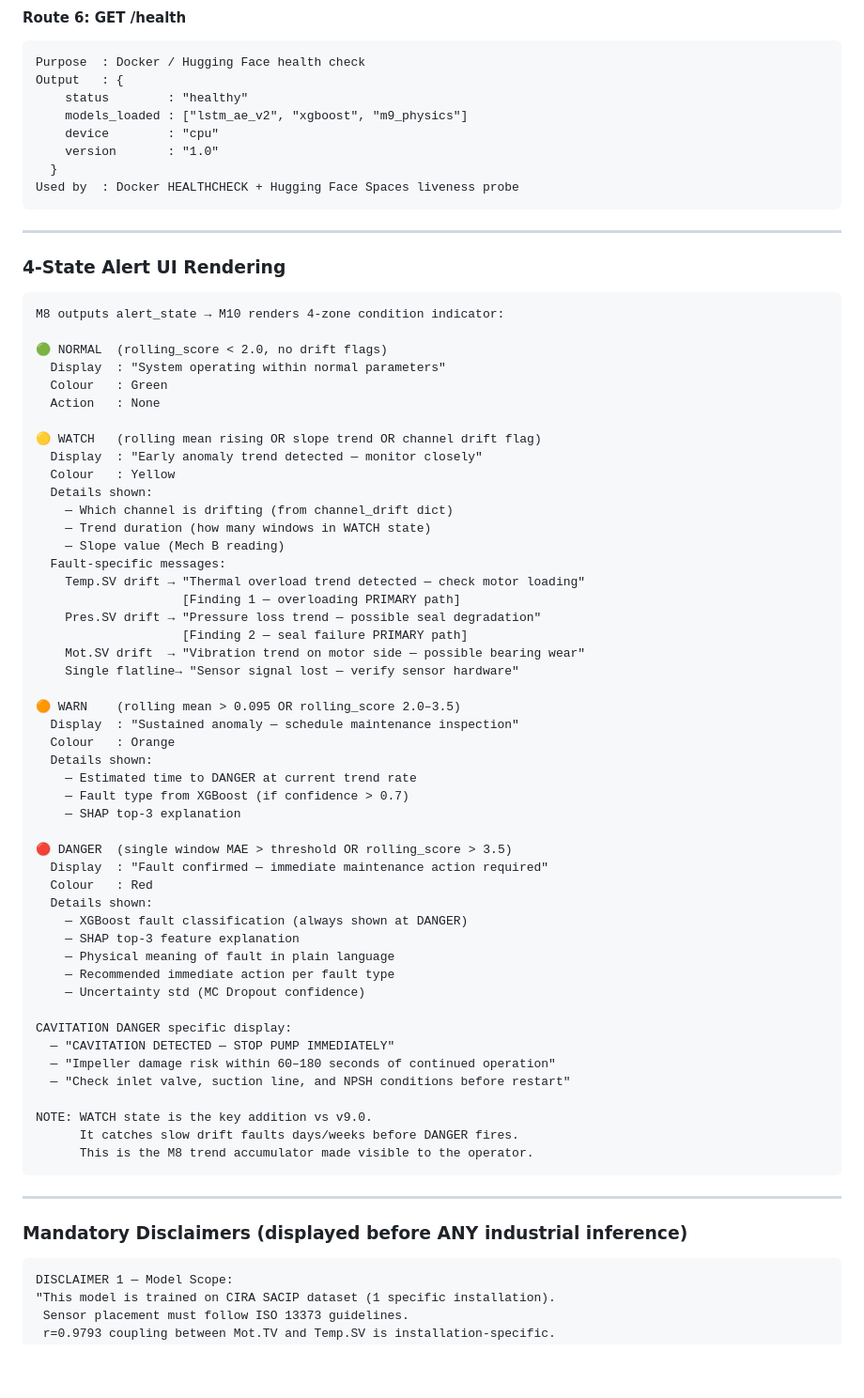
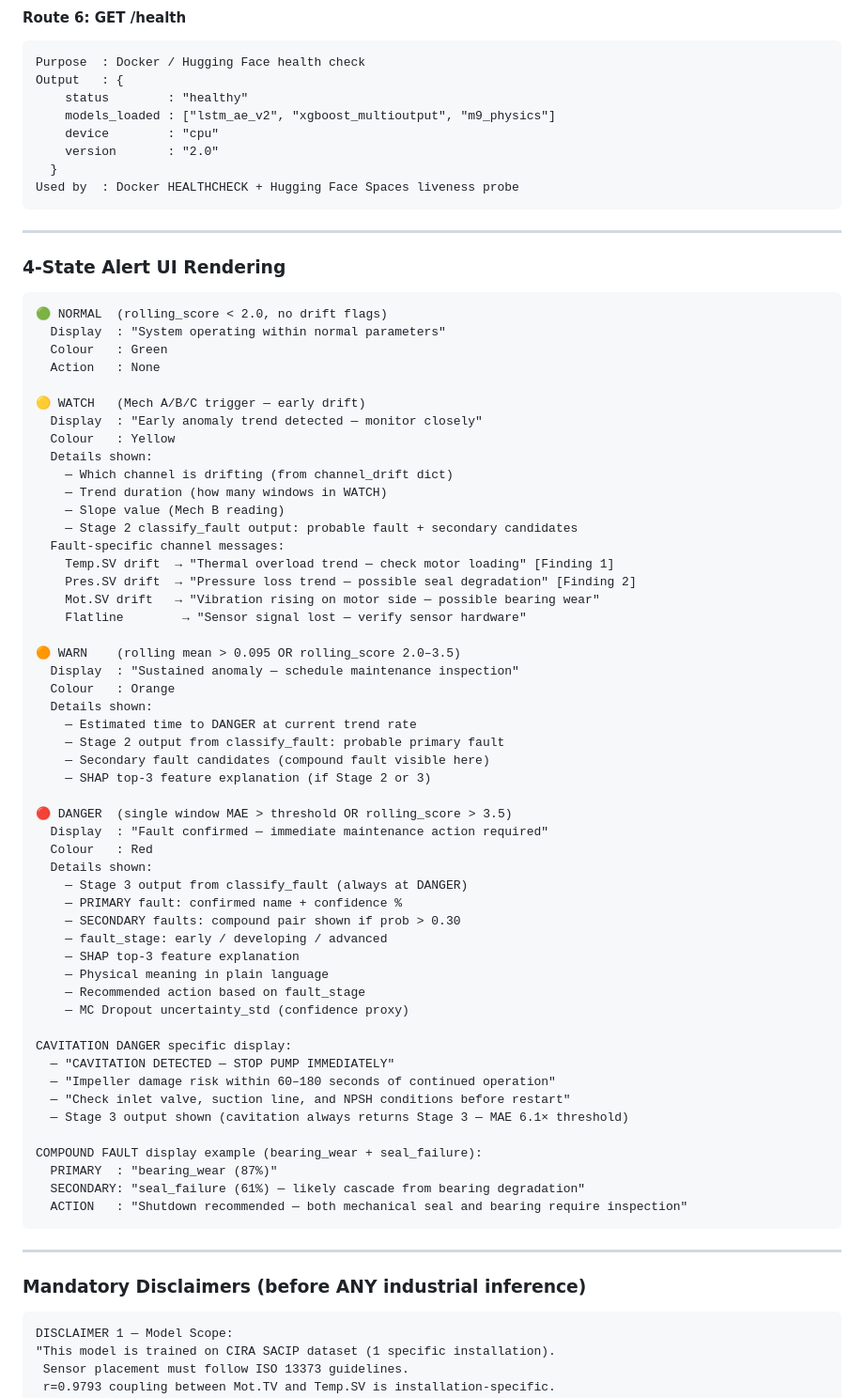
Before and after one commit to Souvik-1234-cpu/PumpSmart_Project, a Markdown page: modules_M9_M10_M11_deployment.md, the part around one of its changes. Shown at 94% size. Rendered like a GitHub page; blank space fills up the shorter version.

````diff
--- a/modules_M9_M10_M11_deployment.md
+++ b/modules_M9_M10_M11_deployment.md
@@ -341,9 +388,9 @@ Access   : Internal only — not exposed in production UI
 Purpose  : Docker / Hugging Face health check
 Output   : {
     status        : "healthy"
-    models_loaded : ["lstm_ae_v2", "xgboost", "m9_physics"]
+    models_loaded : ["lstm_ae_v2", "xgboost_multioutput", "m9_physics"]
     device        : "cpu"
-    version       : "1.0"
+    version       : "2.0"
   }
 Used by  : Docker HEALTHCHECK + Hugging Face Spaces liveness probe
 ```
@@ -353,59 +400,62 @@ Used by  : Docker HEALTHCHECK + Hugging Face Spaces liveness probe
 ### 4-State Alert UI Rendering
 
 ```
-M8 outputs alert_state → M10 renders 4-zone condition indicator:
-
 🟢 NORMAL  (rolling_score < 2.0, no drift flags)
   Display  : "System operating within normal parameters"
   Colour   : Green
   Action   : None
 
-🟡 WATCH   (rolling mean rising OR slope trend OR channel drift flag)
+🟡 WATCH   (Mech A/B/C trigger — early drift)
   Display  : "Early anomaly trend detected — monitor closely"
   Colour   : Yellow
   Details shown:
     — Which channel is drifting (from channel_drift dict)
-    — Trend duration (how many windows in WATCH state)
+    — Trend duration (how many windows in WATCH)
     — Slope value (Mech B reading)
-  Fault-specific messages:
-    Temp.SV drift → "Thermal overload trend detected — check motor loading"
-                    [Finding 1 — overloading PRIMARY path]
-    Pres.SV drift → "Pressure loss trend — possible seal degradation"
-                    [Finding 2 — seal failure PRIMARY path]
-    Mot.SV drift  → "Vibration trend on motor side — possible bearing wear"
-    Single flatline→ "Sensor signal lost — verify sensor hardware"
+    — Stage 2 classify_fault output: probable fault + secondary candidates
+  Fault-specific channel messages:
+    Temp.SV drift  → "Thermal overload trend — check motor loading" [Finding 1]
+    Pres.SV drift  → "Pressure loss trend — possible seal degradation" [Finding 2]
+    Mot.SV drift   → "Vibration rising on motor side — possible bearing wear"
+    Flatline        → "Sensor signal lost — verify sensor hardware"
 
 🟠 WARN    (rolling mean > 0.095 OR rolling_score 2.0–3.5)
   Display  : "Sustained anomaly — schedule maintenance inspection"
   Colour   : Orange
   Details shown:
     — Estimated time to DANGER at current trend rate
-    — Fault type from XGBoost (if confidence > 0.7)
-    — SHAP top-3 explanation
+    — Stage 2 output from classify_fault: probable primary fault
+    — Secondary fault candidates (compound fault visible here)
+    — SHAP top-3 feature explanation (if Stage 2 or 3)
 
 🔴 DANGER  (single window MAE > threshold OR rolling_score > 3.5)
   Display  : "Fault confirmed — immediate maintenance action required"
   Colour   : Red
   Details shown:
-    — XGBoost fault classification (always shown at DANGER)
+    — Stage 3 output from classify_fault (always at DANGER)
+    — PRIMARY fault: confirmed name + confidence %
+    — SECONDARY faults: compound pair shown if prob > 0.30
+    — fault_stage: early / developing / advanced
     — SHAP top-3 feature explanation
-    — Physical meaning of fault in plain language
-    — Recommended immediate action per fault type
-    — Uncertainty std (MC Dropout confidence)
+    — Physical meaning in plain language
+    — Recommended action based on fault_stage
+    — MC Dropout uncertainty_std (confidence proxy)
 
 CAVITATION DANGER specific display:
   — "CAVITATION DETECTED — STOP PUMP IMMEDIATELY"
   — "Impeller damage risk within 60–180 seconds of continued operation"
   — "Check inlet valve, suction line, and NPSH conditions before restart"
+  — Stage 3 output shown (cavitation always returns Stage 3 — MAE 6.1× threshold)
 
-NOTE: WATCH state is the key addition vs v9.0.
-      It catches slow drift faults days/weeks before DANGER fires.
-      This is the M8 trend accumulator made visible to the operator.
+COMPOUND FAULT display example (bearing_wear + seal_failure):
+  PRIMARY  : "bearing_wear (87%)"
+  SECONDARY: "seal_failure (61%) — likely cascade from bearing degradation"
+  ACTION   : "Shutdown recommended — both mechanical seal and bearing require inspection"
 ```
 
 ---
 
-### Mandatory Disclaimers (displayed before ANY industrial inference)
+### Mandatory Disclaimers (before ANY industrial inference)
 
 ```
 DISCLAIMER 1 — Model Scope:
````
Also changed, not shown: other parts of modules_M9_M10_M11_deployment.md (+224 -148 lines).
